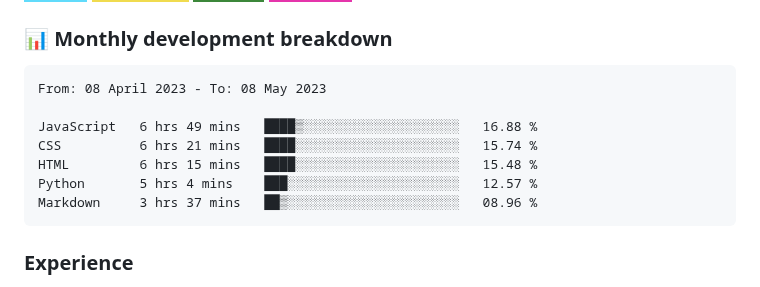
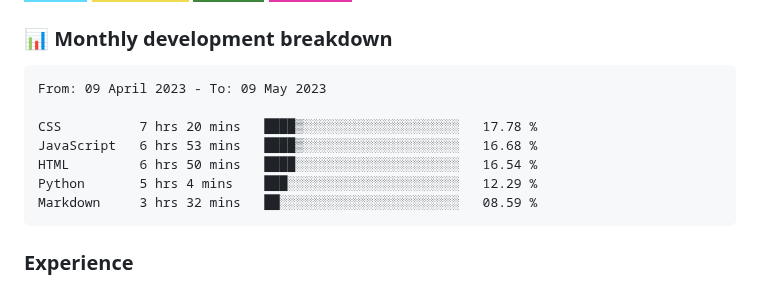
Before and after one commit to hesbon-osoro/hesbon-osoro, a Markdown page: README.md, the part around the change. GitHub-like rendering; badges without logos.

Commit message:
Updated waka-readme graph with new metrics

````diff
--- a/README.md
+++ b/README.md
@@ -35,13 +35,13 @@ I have deployed several sites some of which am showcasing in the <a href="#sampl
 <!--START_SECTION:waka-->
 
 ```text
-From: 08 April 2023 - To: 08 May 2023
+From: 09 April 2023 - To: 09 May 2023
 
-JavaScript   6 hrs 49 mins   ████▒░░░░░░░░░░░░░░░░░░░░   16.88 %
-CSS          6 hrs 21 mins   ████░░░░░░░░░░░░░░░░░░░░░   15.74 %
-HTML         6 hrs 15 mins   ████░░░░░░░░░░░░░░░░░░░░░   15.48 %
-Python       5 hrs 4 mins    ███░░░░░░░░░░░░░░░░░░░░░░   12.57 %
-Markdown     3 hrs 37 mins   ██▒░░░░░░░░░░░░░░░░░░░░░░   08.96 %
+CSS          7 hrs 20 mins   ████▒░░░░░░░░░░░░░░░░░░░░   17.78 %
+JavaScript   6 hrs 53 mins   ████▒░░░░░░░░░░░░░░░░░░░░   16.68 %
+HTML         6 hrs 50 mins   ████░░░░░░░░░░░░░░░░░░░░░   16.54 %
+Python       5 hrs 4 mins    ███░░░░░░░░░░░░░░░░░░░░░░   12.29 %
+Markdown     3 hrs 32 mins   ██░░░░░░░░░░░░░░░░░░░░░░░   08.59 %
 ```
 
 <!--END_SECTION:waka-->
````
